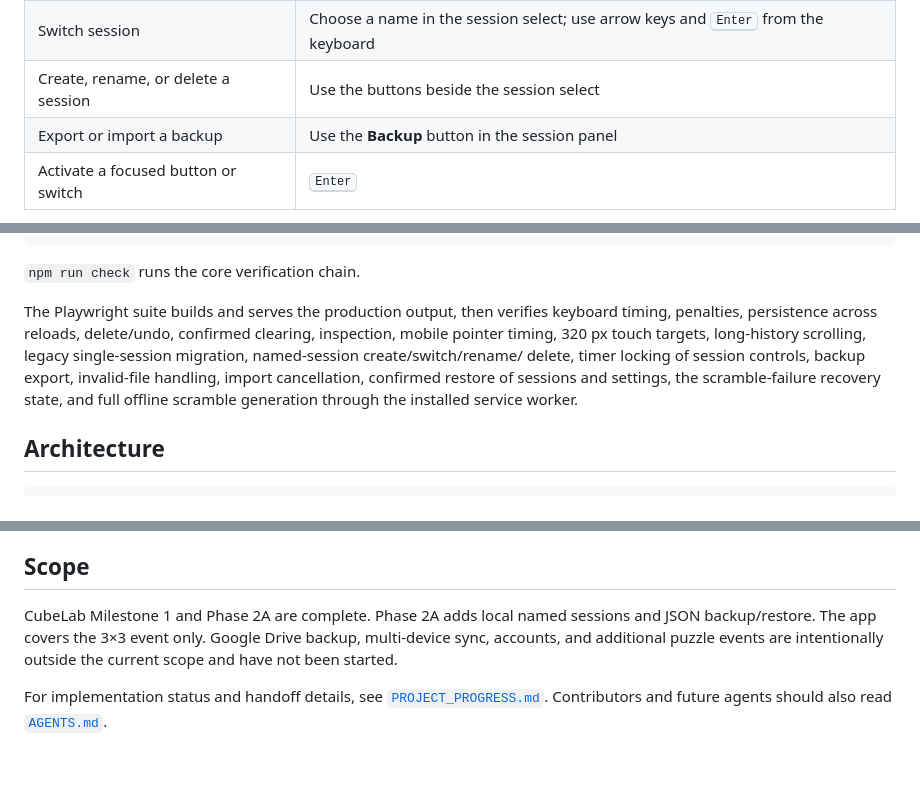
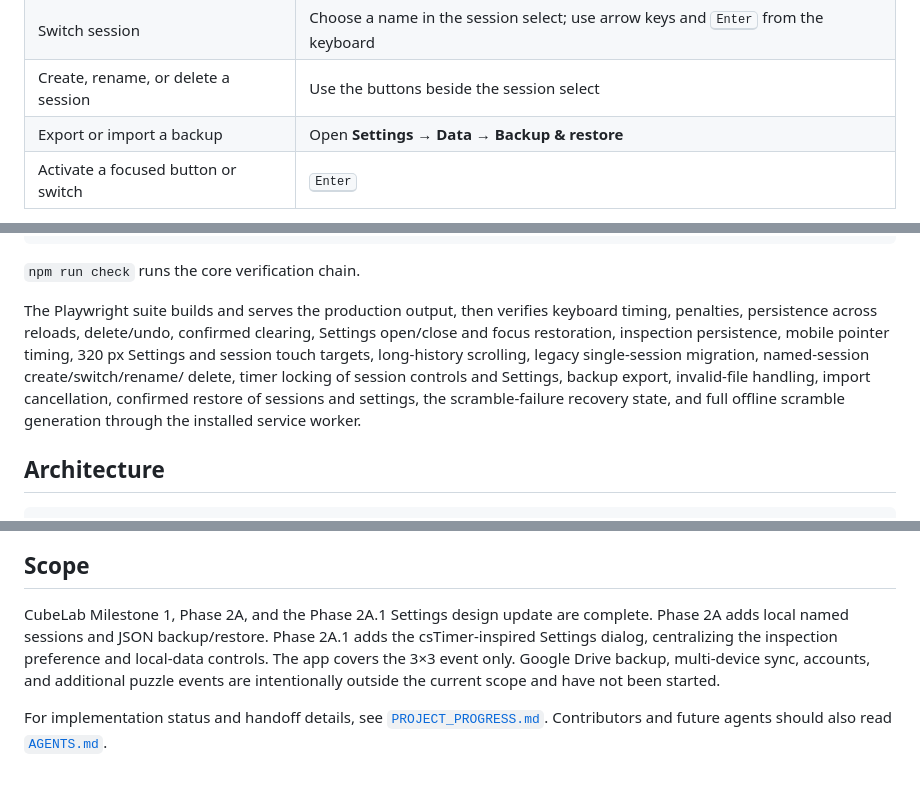
Before and after one commit to Scatter97/CubeLab, a Markdown page: README.md, 3 parts joined by grey strips. Drawn GitHub-style.

```diff
--- a/README.md
+++ b/README.md
@@ -61,6 +74,6 @@ are skipped during rendering and memoized, so long sessions remain usable.
 | Switch session | Choose a name in the session select; use arrow keys and <kbd>Enter</kbd> from the keyboard |
 | Create, rename, or delete a session | Use the buttons beside the session select |
-| Export or import a backup | Use the <strong>Backup</strong> button in the session panel |
+| Export or import a backup | Open **Settings → Data → Backup & restore** |
 | Activate a focused button or switch | <kbd>Enter</kbd> |
 
 <kbd>Space</kbd> is reserved for timing throughout the app and never scrolls the
@@ -156,12 +171,13 @@ npm run test:e2e    # Playwright against the production preview
 
 The Playwright suite builds and serves the production output, then verifies
 keyboard timing, penalties, persistence across reloads, delete/undo, confirmed
-clearing, inspection, mobile pointer timing, 320 px touch targets, long-history
+clearing, Settings open/close and focus restoration, inspection persistence,
+mobile pointer timing, 320 px Settings and session touch targets, long-history
 scrolling, legacy single-session migration, named-session create/switch/rename/
-delete, timer locking of session controls, backup export, invalid-file handling,
-import cancellation, confirmed restore of sessions and settings, the
-scramble-failure recovery state, and full offline scramble generation through the
-installed service worker.
+delete, timer locking of session controls and Settings, backup export,
+invalid-file handling, import cancellation, confirmed restore of sessions and
+settings, the scramble-failure recovery state, and full offline scramble
+generation through the installed service worker.
 
 ## Architecture
 
@@ -228,10 +245,12 @@ data or backups anywhere and has no account or telemetry.
 
 ## Scope
 
-CubeLab Milestone 1 and Phase 2A are complete. Phase 2A adds local named sessions
-and JSON backup/restore. The app covers the 3×3 event only. Google Drive backup,
-multi-device sync, accounts, and additional puzzle events are intentionally
-outside the current scope and have not been started.
+CubeLab Milestone 1, Phase 2A, and the Phase 2A.1 Settings design update are
+complete. Phase 2A adds local named sessions and JSON backup/restore. Phase 2A.1
+adds the csTimer-inspired Settings dialog, centralizing the inspection
+preference and local-data controls. The app covers the 3×3 event only. Google
+Drive backup, multi-device sync, accounts, and additional puzzle events are
+intentionally outside the current scope and have not been started.
 
 For implementation status and handoff details, see
 [`PROJECT_PROGRESS.md`](PROJECT_PROGRESS.md). Contributors and future agents
```
Also changed, not shown: other parts of README.md (+27 -11 lines), AGENTS.md (+12 -5 lines), PROJECT_PROGRESS.md (+104 -47 lines), docs/cubelab-desktop.png, docs/cubelab-mobile.png, docs/cubelab-settings.png (added), 7 other files.
